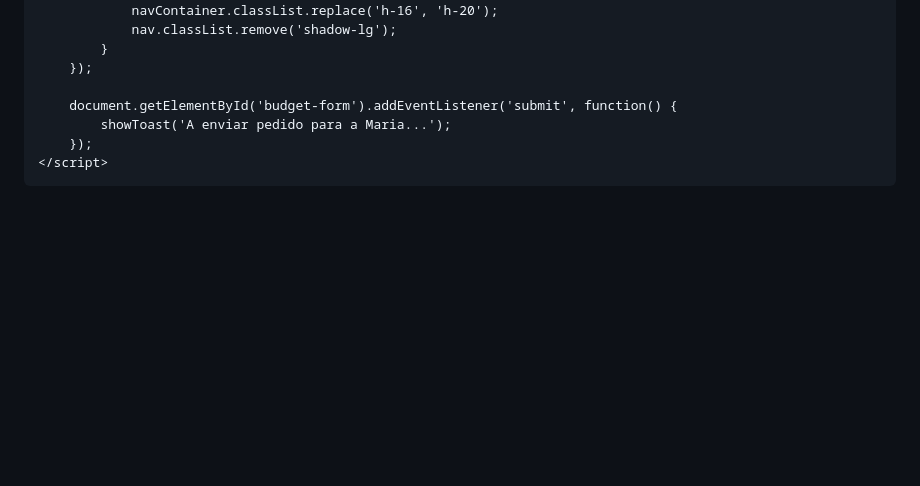
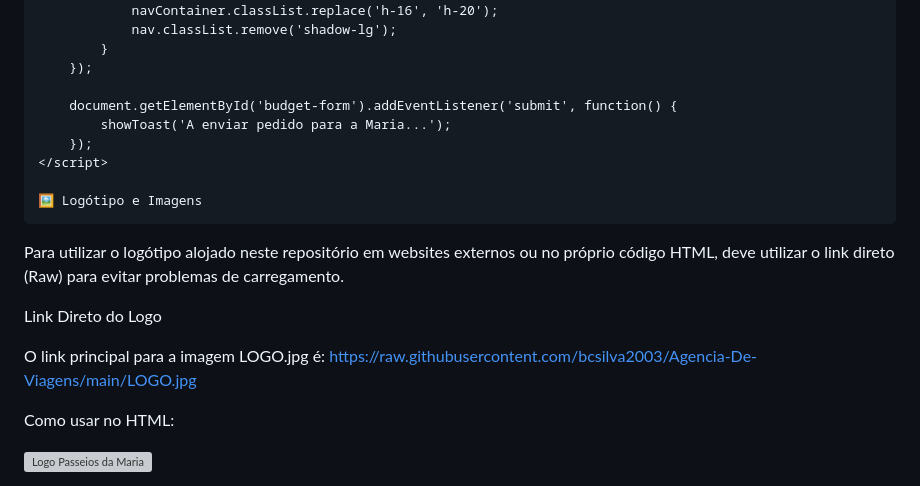
Before and after one commit to bcsilva2003/Agencia-De-Viagens, a Markdown page: README.md, the part around the change. GitHub-like rendering; blank space fills up the shorter version; grey boxes are pictures that could not be loaded.

```diff
--- a/README.md
+++ b/README.md
@@ -365,5 +365,19 @@
             showToast('A enviar pedido para a Maria...');
         });
     </script>
+
+    🖼️ Logótipo e Imagens
+
+Para utilizar o logótipo alojado neste repositório em websites externos ou no próprio código HTML, deve utilizar o link direto (Raw) para evitar problemas de carregamento.
+
+Link Direto do Logo
+
+O link principal para a imagem LOGO.jpg é:
+https://raw.githubusercontent.com/bcsilva2003/Agencia-De-Viagens/main/LOGO.jpg
+
+Como usar no HTML:
+
+<img src="[https://raw.githubusercontent.com/bcsilva2003/Agencia-De-Viagens/main/LOGO.jpg](https://raw.githubusercontent.com/bcsilva2003/Agencia-De-Viagens/main/LOGO.jpg)" alt="Logo Passeios da Maria">
+
 </body>
 </html>
```
